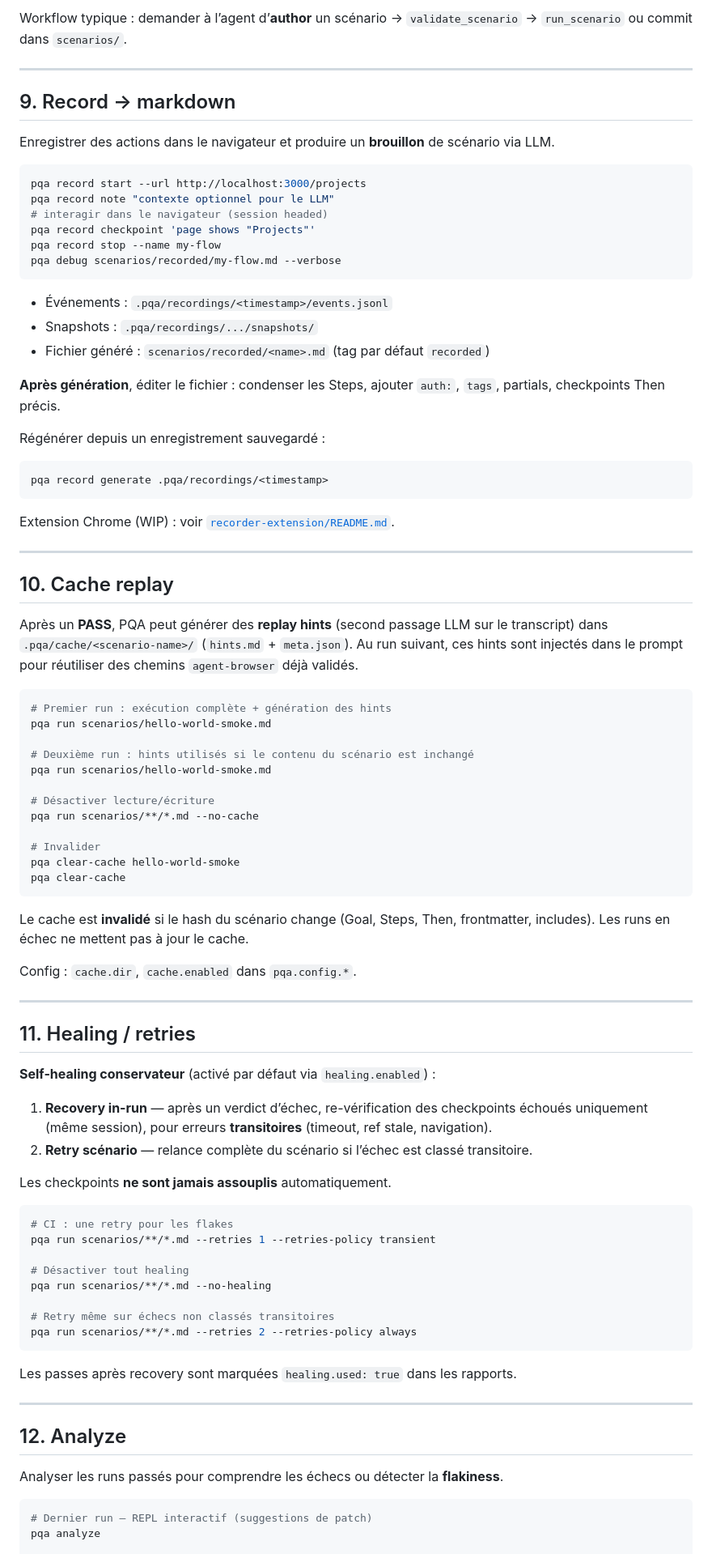
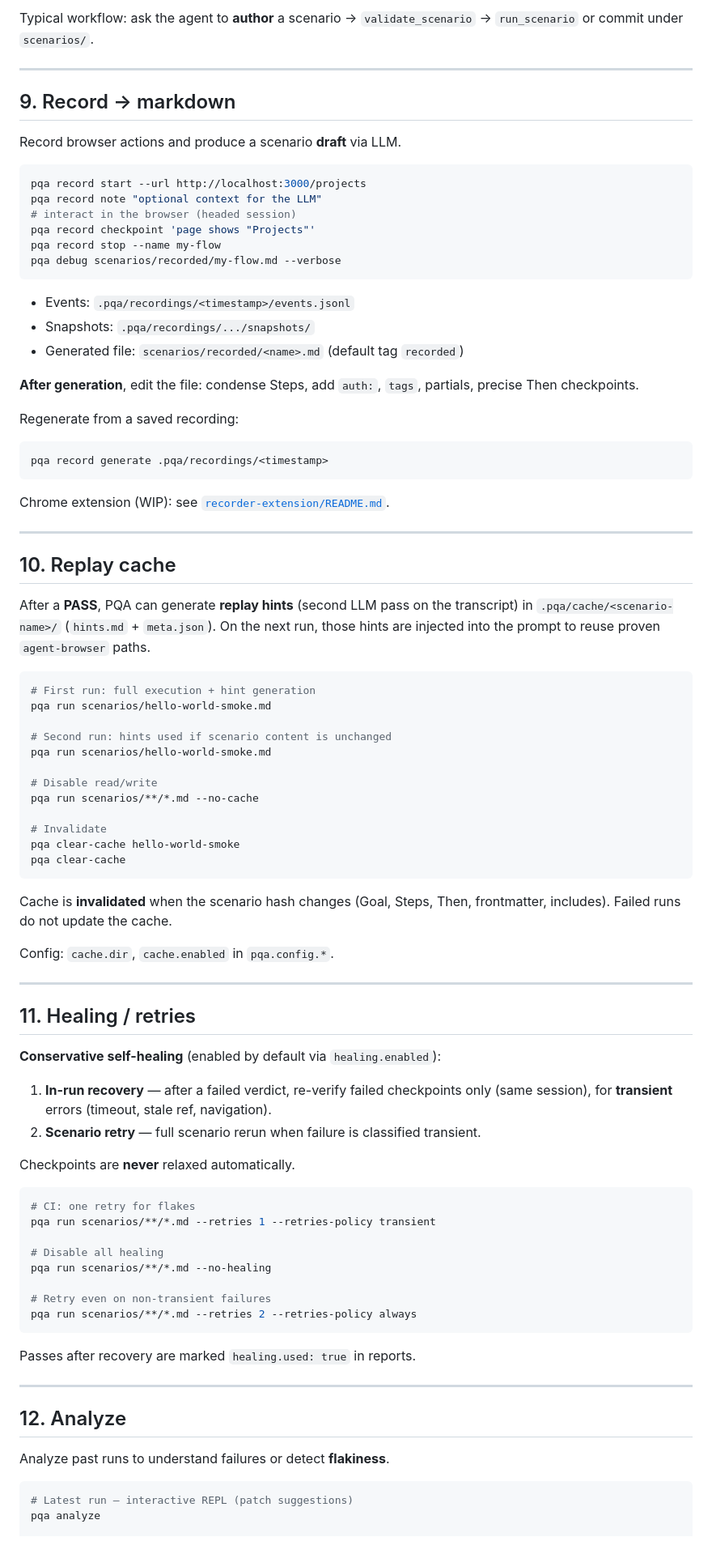
Before and after one commit to FreakDev/Prose-QA, a Markdown page: docs/HOWTO.md, the part around one of its changes. Shown at 81% size. Drawn GitHub-style.

````diff
--- a/docs/HOWTO.md
+++ b/docs/HOWTO.md
@@ -343,91 +343,91 @@ npm run mcp
 
-Workflow typique : demander à l’agent d’**author** un scénario → `validate_scenario` → `run_scenario` ou commit dans `scenarios/`.
+Typical workflow: ask the agent to **author** a scenario → `validate_scenario` → `run_scenario` or commit under `scenarios/`.
 
 ---
 
 ## 9. Record → markdown
 
-Enregistrer des actions dans le navigateur et produire un **brouillon** de scénario via LLM.
+Record browser actions and produce a scenario **draft** via LLM.
 
 ```bash
 pqa record start --url http://localhost:3000/projects
-pqa record note "contexte optionnel pour le LLM"
-# interagir dans le navigateur (session headed)
+pqa record note "optional context for the LLM"
+# interact in the browser (headed session)
 pqa record checkpoint 'page shows "Projects"'
 pqa record stop --name my-flow
 pqa debug scenarios/recorded/my-flow.md --verbose
 ```
 
-- Événements : `.pqa/recordings/<timestamp>/events.jsonl`
-- Snapshots : `.pqa/recordings/.../snapshots/`
-- Fichier généré : `scenarios/recorded/<name>.md` (tag par défaut `recorded`)
+- Events: `.pqa/recordings/<timestamp>/events.jsonl`
+- Snapshots: `.pqa/recordings/.../snapshots/`
+- Generated file: `scenarios/recorded/<name>.md` (default tag `recorded`)
 
-**Après génération**, éditer le fichier : condenser les Steps, ajouter `auth:`, `tags`, partials, checkpoints Then précis.
+**After generation**, edit the file: condense Steps, add `auth:`, `tags`, partials, precise Then checkpoints.
 
-Régénérer depuis un enregistrement sauvegardé :
+Regenerate from a saved recording:
 
 ```bash
 pqa record generate .pqa/recordings/<timestamp>
 ```
 
-Extension Chrome (WIP) : voir [`recorder-extension/README.md`](../recorder-extension/README.md).
+Chrome extension (WIP): see [`recorder-extension/README.md`](../recorder-extension/README.md).
 
 ---
 
-## 10. Cache replay
+## 10. Replay cache
 
-Après un **PASS**, PQA peut générer des **replay hints** (second passage LLM sur le transcript) dans `.pqa/cache/<scenario-name>/` (`hints.md` + `meta.json`). Au run suivant, ces hints sont injectés dans le prompt pour réutiliser des chemins `agent-browser` déjà validés.
+After a **PASS**, PQA can generate **replay hints** (second LLM pass on the transcript) in `.pqa/cache/<scenario-name>/` (`hints.md` + `meta.json`). On the next run, those hints are injected into the prompt to reuse proven `agent-browser` paths.
 
 ```bash
-# Premier run : exécution complète + génération des hints
+# First run: full execution + hint generation
 pqa run scenarios/hello-world-smoke.md
 
-# Deuxième run : hints utilisés si le contenu du scénario est inchangé
+# Second run: hints used if scenario content is unchanged
 pqa run scenarios/hello-world-smoke.md
 
-# Désactiver lecture/écriture
+# Disable read/write
 pqa run scenarios/**/*.md --no-cache
 
-# Invalider
+# Invalidate
 pqa clear-cache hello-world-smoke
 pqa clear-cache
 ```
 
-Le cache est **invalidé** si le hash du scénario change (Goal, Steps, Then, frontmatter, includes). Les runs en échec ne mettent pas à jour le cache.
+Cache is **invalidated** when the scenario hash changes (Goal, Steps, Then, frontmatter, includes). Failed runs do not update the cache.
 
-Config : `cache.dir`, `cache.enabled` dans `pqa.config.*`.
+Config: `cache.dir`, `cache.enabled` in `pqa.config.*`.
 
 ---
 
 ## 11. Healing / retries
 
-**Self-healing conservateur** (activé par défaut via `healing.enabled`) :
+**Conservative self-healing** (enabled by default via `healing.enabled`):
 
-1. **Recovery in-run** — après un verdict d’échec, re-vérification des checkpoints échoués uniquement (même session), pour erreurs **transitoires** (timeout, ref stale, navigation).
-2. **Retry scénario** — relance complète du scénario si l’échec est classé transitoire.
+1. **In-run recovery** — after a failed verdict, re-verify failed checkpoints only (same session), for **transient** errors (timeout, stale ref, navigation).
+2. **Scenario retry** — full scenario rerun when failure is classified transient.
 
-Les checkpoints **ne sont jamais assouplis** automatiquement.
+Checkpoints are **never** relaxed automatically.
 
 ```bash
-# CI : une retry pour les flakes
+# CI: one retry for flakes
 pqa run scenarios/**/*.md --retries 1 --retries-policy transient
 
-# Désactiver tout healing
+# Disable all healing
 pqa run scenarios/**/*.md --no-healing
 
-# Retry même sur échecs non classés transitoires
+# Retry even on non-transient failures
 pqa run scenarios/**/*.md --retries 2 --retries-policy always
 ```
 
-Les passes après recovery sont marquées `healing.used: true` dans les rapports.
+Passes after recovery are marked `healing.used: true` in reports.
 
 ---
 
 ## 12. Analyze
 
-Analyser les runs passés pour comprendre les échecs ou détecter la **flakiness**.
+Analyze past runs to understand failures or detect **flakiness**.
 
 ```bash
-# Dernier run — REPL interactif (suggestions de patch)
+# Latest run — interactive REPL (patch suggestions)
 pqa analyze
 
````
Also changed, not shown: other parts of docs/HOWTO.md (+131 -131 lines).
